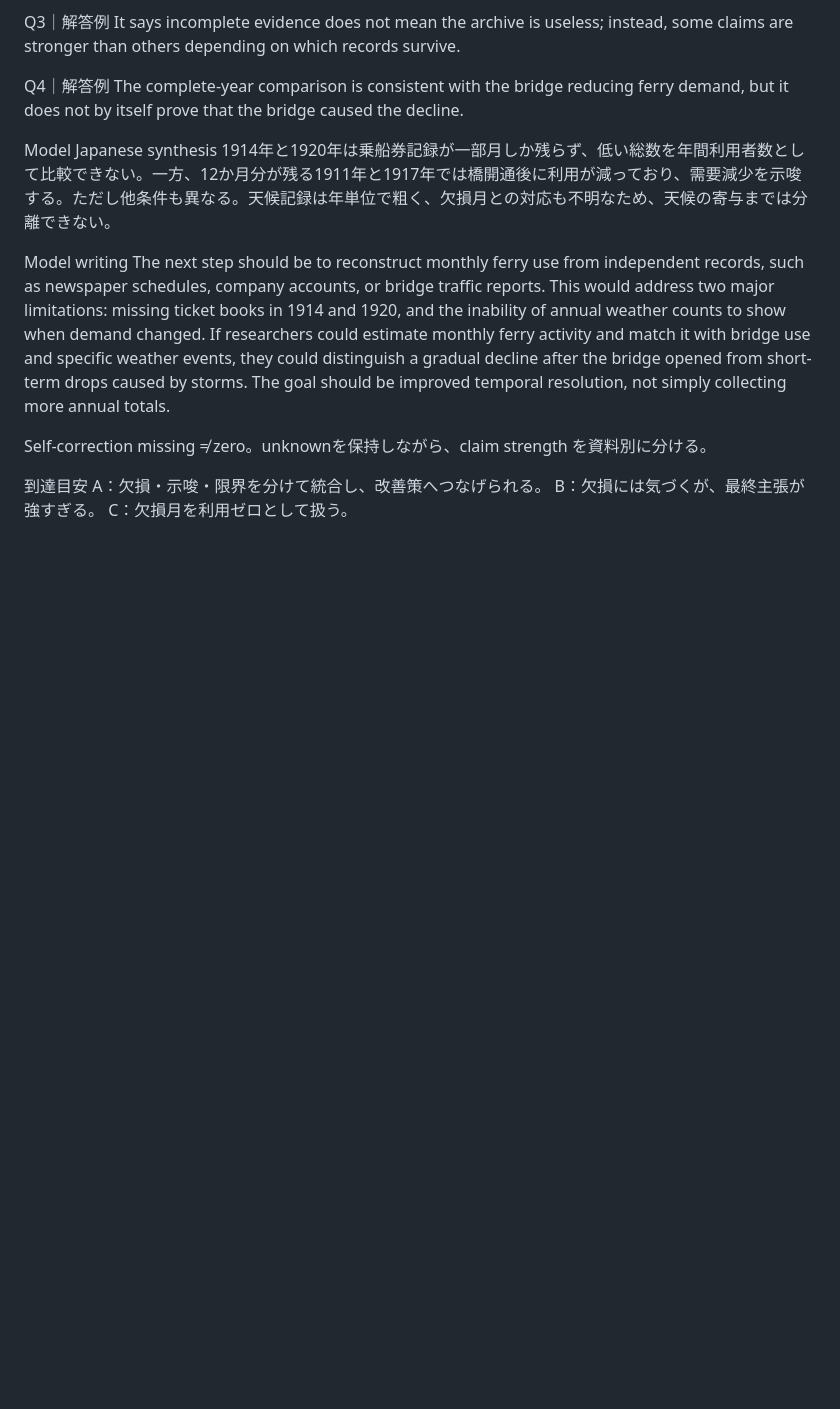
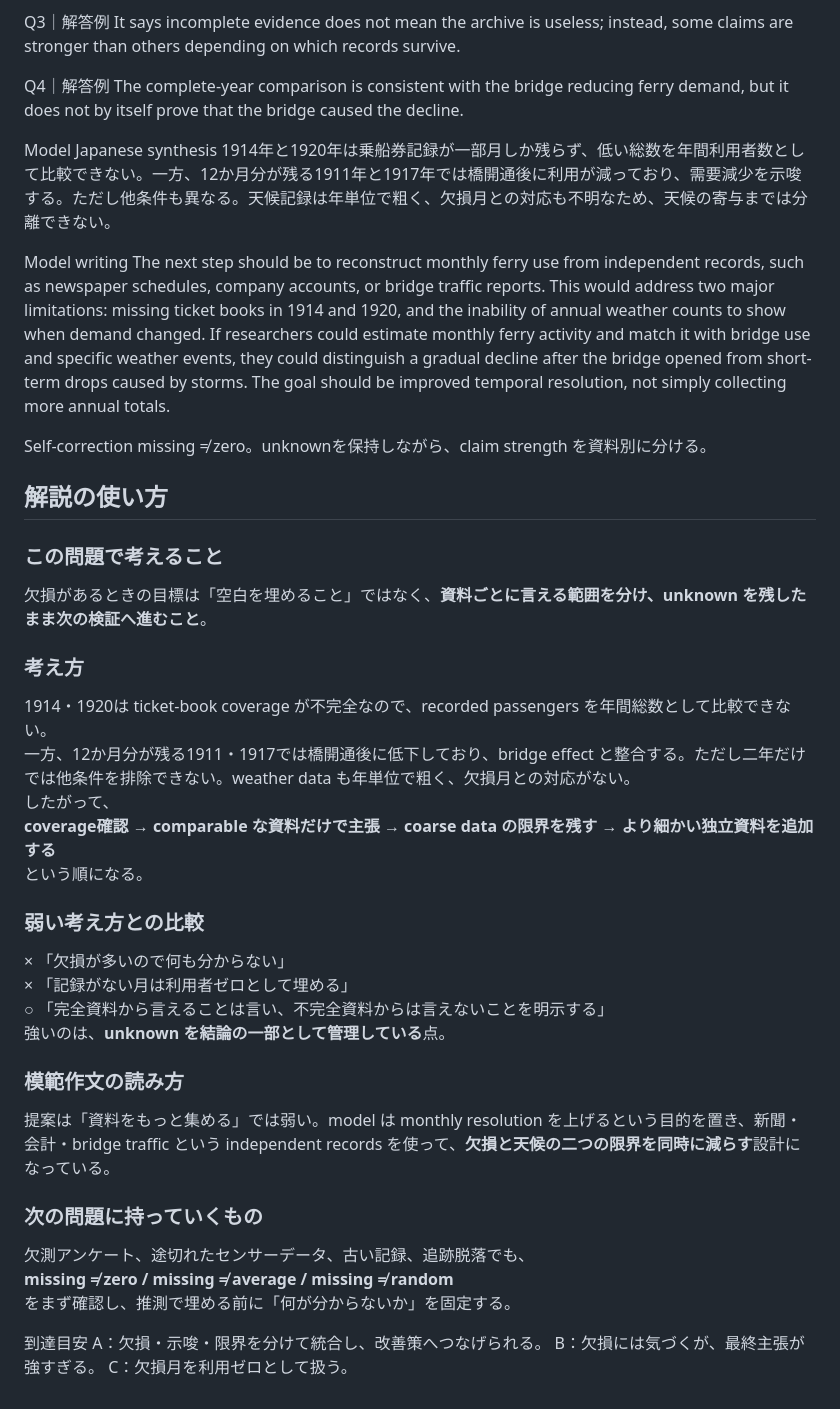
Before and after one commit to Haru2305/english-writing-curriculum, a Markdown page: bundles/B034/E203.md, the part around the change. GitHub-like rendering; blank space fills up the shorter version.

Commit message:
Enrich explanations for B034 / E203

```diff
--- a/bundles/B034/E203.md
+++ b/bundles/B034/E203.md
@@ -92,6 +92,32 @@ The next step should be to reconstruct monthly ferry use from independent record
 Self-correction
 missing ≠ zero。unknownを保持しながら、claim strength を資料別に分ける。
 
+## 解説の使い方
+
+### この問題で考えること
+欠損があるときの目標は「空白を埋めること」ではなく、**資料ごとに言える範囲を分け、unknown を残したまま次の検証へ進むこと**。
+
+### 考え方
+1914・1920は ticket-book coverage が不完全なので、recorded passengers を年間総数として比較できない。
+一方、12か月分が残る1911・1917では橋開通後に低下しており、bridge effect と整合する。ただし二年だけでは他条件を排除できない。weather data も年単位で粗く、欠損月との対応がない。
+したがって、
+**coverage確認 → comparable な資料だけで主張 → coarse data の限界を残す → より細かい独立資料を追加する**
+という順になる。
+
+### 弱い考え方との比較
+× 「欠損が多いので何も分からない」
+× 「記録がない月は利用者ゼロとして埋める」
+○ 「完全資料から言えることは言い、不完全資料からは言えないことを明示する」
+強いのは、**unknown を結論の一部として管理している**点。
+
+### 模範作文の読み方
+提案は「資料をもっと集める」では弱い。model は monthly resolution を上げるという目的を置き、新聞・会計・bridge traffic という independent records を使って、**欠損と天候の二つの限界を同時に減らす**設計になっている。
+
+### 次の問題に持っていくもの
+欠測アンケート、途切れたセンサーデータ、古い記録、追跡脱落でも、
+**missing ≠ zero / missing ≠ average / missing ≠ random**
+をまず確認し、推測で埋める前に「何が分からないか」を固定する。
+
 到達目安
 A：欠損・示唆・限界を分けて統合し、改善策へつなげられる。
 B：欠損には気づくが、最終主張が強すぎる。
```
